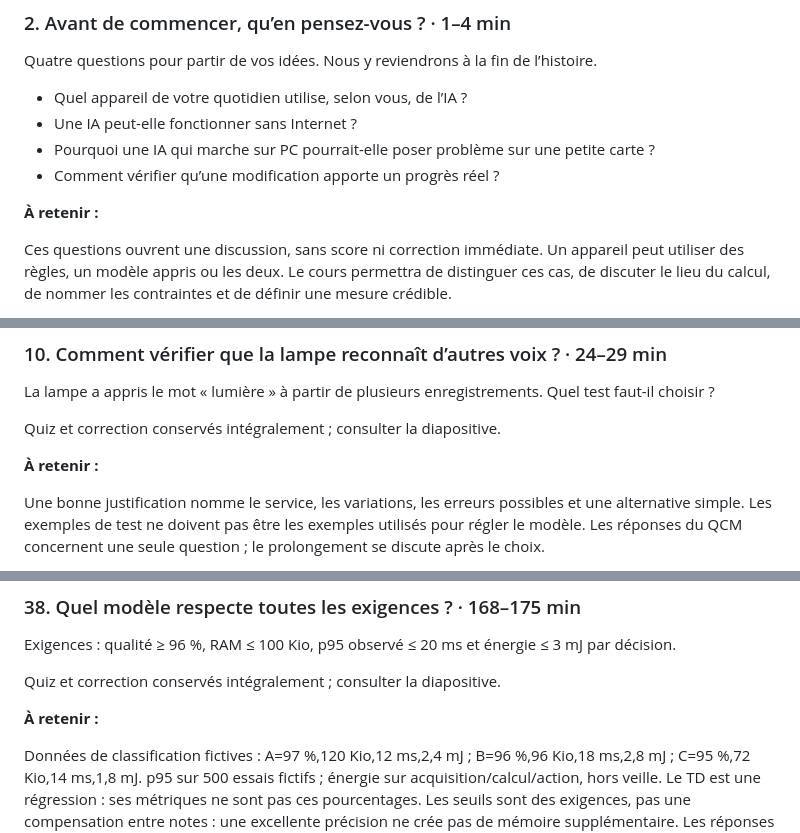
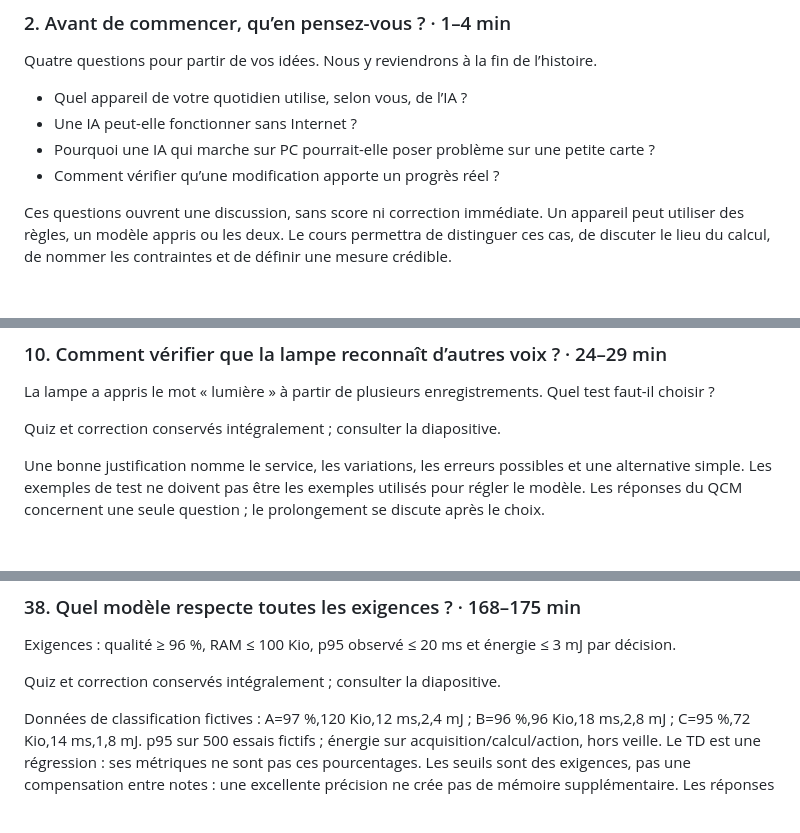
Before and after one commit to rolln7drktayau/courses, a Markdown page: embedded-ai/HISTORY-AND-ROS.md, 3 parts joined by grey strips. Drawn GitHub-style; blank space fills up the shorter version.

Commit message:
Tidy course change notes formatting

```diff
--- a/embedded-ai/HISTORY-AND-ROS.md
+++ b/embedded-ai/HISTORY-AND-ROS.md
@@ -81,8 +81,6 @@ Quatre questions pour partir de vos idées. Nous y reviendrons à la fin de l’
 - Une IA peut-elle fonctionner sans Internet ?
 - Pourquoi une IA qui marche sur PC pourrait-elle poser problème sur une petite carte ?
 - Comment vérifier qu’une modification apporte un progrès réel ?
-
-**À retenir :**
 
 Ces questions ouvrent une discussion, sans score ni correction immédiate. Un appareil peut utiliser des règles, un modèle appris ou les deux. Le cours permettra de distinguer ces cas, de discuter le lieu du calcul, de nommer les contraintes et de définir une mesure crédible.
 
@@ -192,8 +190,6 @@ La lampe a appris le mot « lumière » à partir de plusieurs enregistrements.
 
 Quiz et correction conservés intégralement ; consulter la diapositive.
 
-**À retenir :**
-
 Une bonne justification nomme le service, les variations, les erreurs possibles et une alternative simple. Les exemples de test ne doivent pas être les exemples utilisés pour régler le modèle. Les réponses du QCM concernent une seule question ; le prolongement se discute après le choix.
 
 Références : Cadrage de la séance suivante ; aucune performance annoncée.
@@ -260,8 +256,6 @@ Exigences : qualité ≥ 96 %, RAM ≤ 100 Kio, p95 observé ≤ 20 ms et énerg
 
 Quiz et correction conservés intégralement ; consulter la diapositive.
 
-**À retenir :**
-
 Données de classification fictives : A=97 %,120 Kio,12 ms,2,4 mJ ; B=96 %,96 Kio,18 ms,2,8 mJ ; C=95 %,72 Kio,14 ms,1,8 mJ. p95 sur 500 essais fictifs ; énergie sur acquisition/calcul/action, hors veille. Le TD est une régression : ses métriques ne sont pas ces pourcentages. Les seuils sont des exigences, pas une compensation entre notes : une excellente précision ne crée pas de mémoire supplémentaire. Les réponses du QCM concernent une seule question ; le prolongement se discute après le choix.
 
 Références : Cadrage de la séance suivante ; aucune performance annoncée.
```
